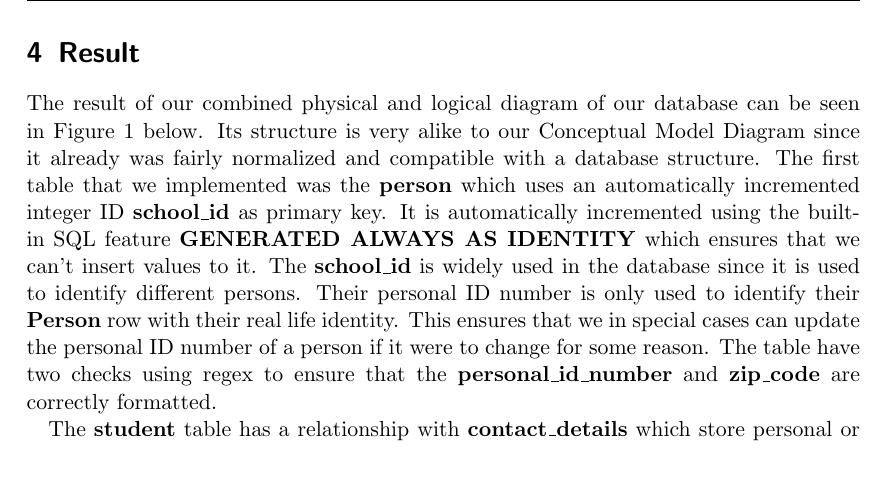
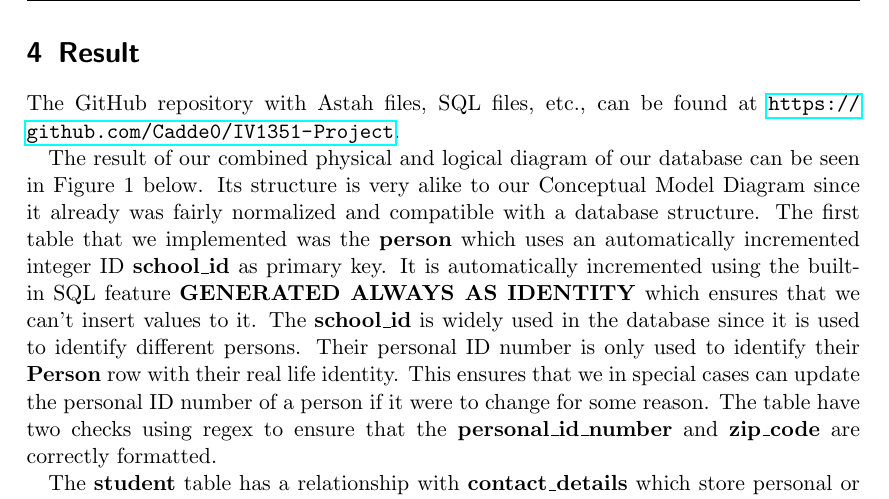
Before and after one commit to Cadde0/IV1351-Project, a LaTeX document (task2.tex): part of page 3 of 8, cut so that both start at the same text, the shorter picture padded with empty space. Compiled offline with pdfLaTeX.

Commit message:
Added Github URL to report

```diff
--- a/task2.tex
+++ b/task2.tex
@@ -8,6 +8,8 @@
 \usepackage{fancyvrb}
 \usepackage{fancyhdr}
 \usepackage{float}
+\usepackage{hyperref}
+\usepackage{url}
 \pagestyle{fancy}
 
 % Create header and footer
@@ -69,6 +71,8 @@ To create a Logical and Physical Model that accurately represents the requiremen
 \end{enumerate}
 
 \section{Result}
+
+The GitHub repository with Astah files, SQL files, etc., can be found at \url{https://github.com/Cadde0/IV1351-Project}.
 
 The result of our combined physical and logical diagram of our database can be seen in Figure 1 below. Its structure is very alike to our Conceptual Model Diagram since it already was fairly normalized and compatible with a database structure. The first table that we implemented was the \textbf{person} which uses an automatically incremented integer ID \textbf{school\_id} as primary key. It is automatically incremented using the built-in SQL feature \textbf{GENERATED ALWAYS AS IDENTITY} which ensures that we can't insert values to it. The \textbf{school\_id} is widely used in the database since it is used to identify different persons. Their personal ID number is only used to identify their \textbf{Person} row with their real life identity. This ensures that we in special cases can update the personal ID number of a person if it were to change for some reason. The table have two checks using regex to ensure that the \textbf{personal\_id\_number} and \textbf{zip\_code} are correctly formatted.
 
```
Also changed, not shown: task2.pdf, 1 other file.
